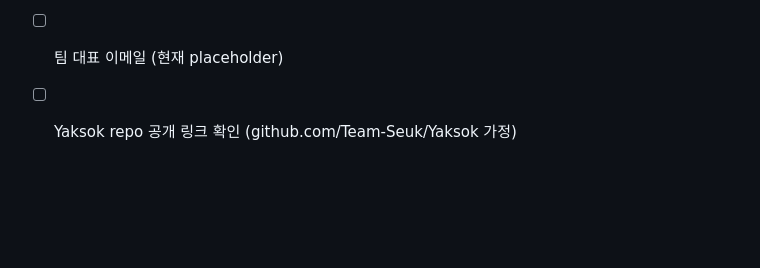
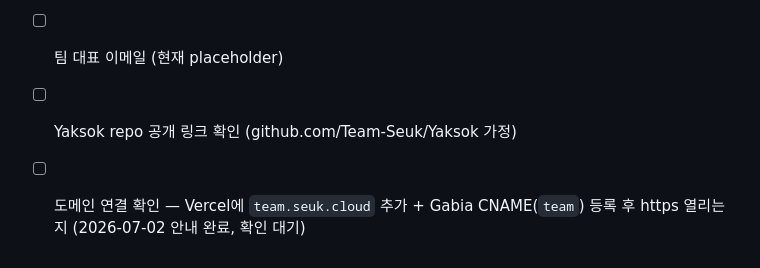
Before and after one commit to Team-Seuk/seuk_homepage, a Markdown page: DESIGN.md, the part around the change. GitHub-like rendering; blank space fills up the shorter version.

```diff
--- a/DESIGN.md
+++ b/DESIGN.md
@@ -61,3 +61,4 @@ signature: "'슥' 모션 문법 — 왼→오 등장 통일 + 스크롤 velocity
 - [ ] 멤버 5인 실명·역할·한 줄·개인 링크 (현재 플레이스홀더)
 - [ ] 팀 대표 이메일 (현재 placeholder)
 - [ ] Yaksok repo 공개 링크 확인 (github.com/Team-Seuk/Yaksok 가정)
+- [ ] 도메인 연결 확인 — Vercel에 `team.seuk.cloud` 추가 + Gabia CNAME(`team`) 등록 후 https 열리는지 (2026-07-02 안내 완료, 확인 대기)
```
Also changed, not shown: README.md (added, +24 -0 lines).
